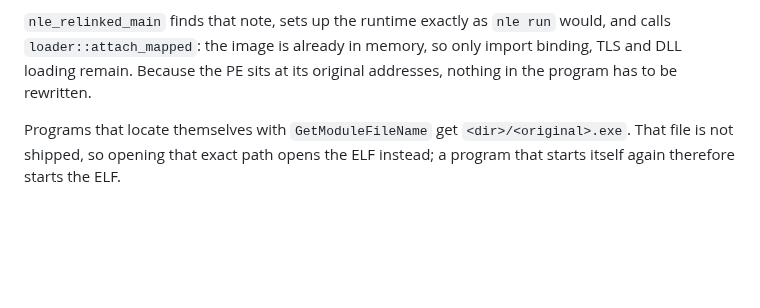
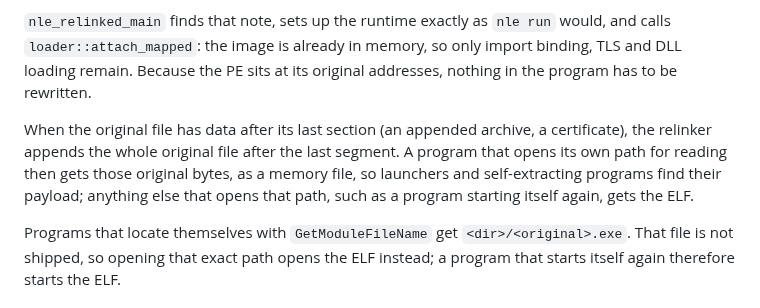
Before and after one commit to SegMind25/NLE, a Markdown page: docs/ARCHITECTURE.md, the part around the change. Rendered like a GitHub page; blank space fills up the shorter version.

```diff
--- a/docs/ARCHITECTURE.md
+++ b/docs/ARCHITECTURE.md
@@ -90,6 +90,11 @@ The dynamic section has `DT_NEEDED` entries for `libnle.so` and `libc.so.6` and
 `loader::attach_mapped`: the image is already in memory, so only import binding, TLS and DLL loading remain. Because the PE sits at its original addresses, nothing in the program
 has to be rewritten.
 
+When the original file has data after its last section (an appended archive, a certificate), the relinker appends the
+whole original file after the last segment. A program that opens its own path for reading then gets those original
+bytes, as a memory file, so launchers and self-extracting programs find their payload; anything else that opens that
+path, such as a program starting itself again, gets the ELF.
+
 Programs that locate themselves with `GetModuleFileName` get `<dir>/<original>.exe`. That file is not shipped, so
 opening that exact path opens the ELF instead; a program that starts itself again therefore starts the ELF.
 
```
Also changed, not shown: README.md (+1 -1 lines), docs/COVERAGE.md (+7 -7 lines), docs/screenshots/07-coverage.png, 9 other files.
